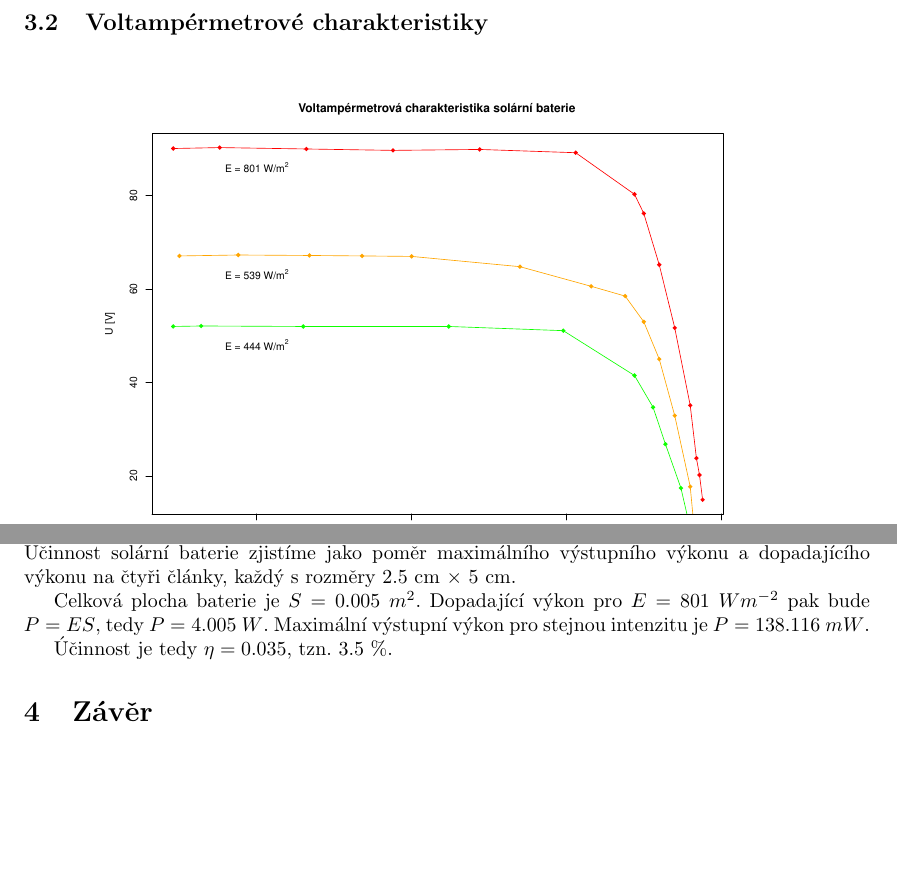
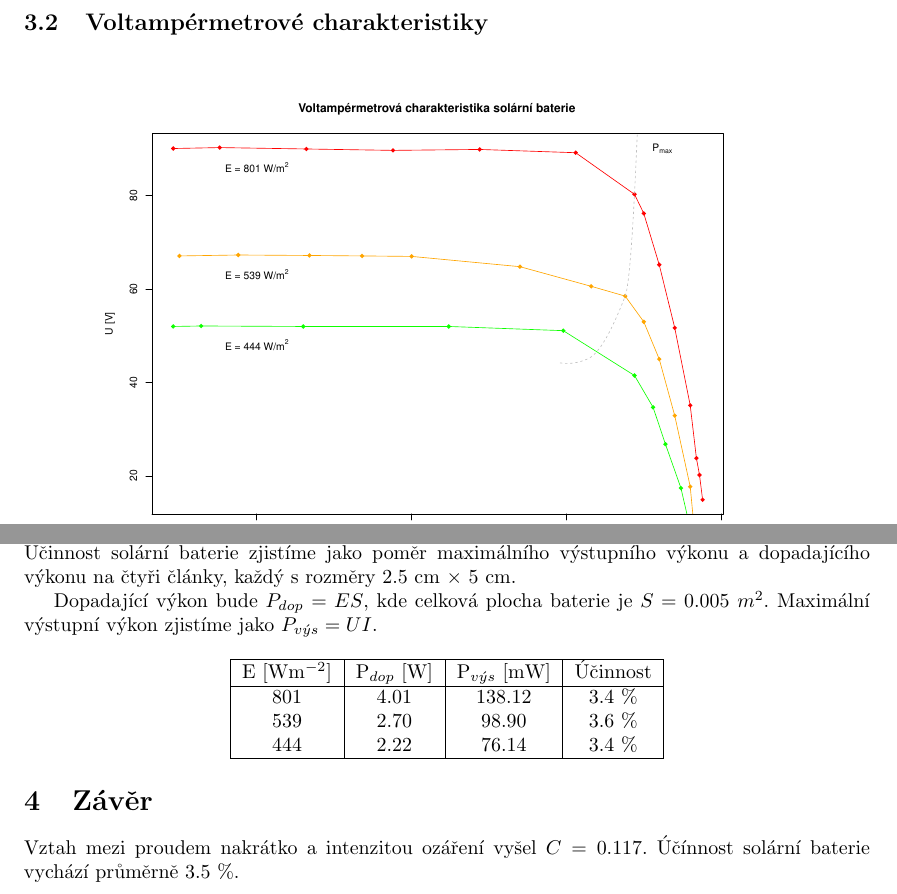
Before and after one commit to burtgulash/fav2011-fya2, a LaTeX document (lab3/lab3.tex): two parts of page 3 of 3, joined at a grey line, cut so that both start at the same text, the shorter picture padded with empty space. Compiled offline with pdfLaTeX.

```diff
--- a/lab3/lab3.tex
+++ b/lab3/lab3.tex
@@ -92,11 +92,23 @@
 Účinnost solární baterie zjistíme jako poměr maximálního výstupního výkonu
 a~dopadajícího výkonu na čtyři články, každý s rozměry 2.5~cm $\times$ 5~cm.
 
-Celková plocha baterie je $S = 0.005~m^2$. Dopadající výkon pro $E =
-801~Wm^{-2}$ pak bude $P = ES$, tedy $P = 4.005~W$. Maximální výstupní výkon
-pro stejnou intenzitu je $P = 138.116~mW$.
+Dopadající výkon bude $P_{dop} = ES$, kde celková plocha baterie je $S =
+0.005~m^2$. Maximální výstupní výkon zjistíme jako $P_{v\acute{y}s} = UI$.
 
-Účinnost je tedy $\eta = 0.035$, tzn. 3.5~\%.
+\begin{center}
+\begin{tabular}{|c|c|c|c|}
+\hline
+E~[Wm$^{-2}$] & P$_{dop}$~[W] & P$_{v\acute{y}s}$~[mW] & Účinnost \\
+\hline
+801 & 4.01 & 138.12 & 3.4~\% \\
+539 & 2.70 & 98.90  & 3.6~\% \\
+444 & 2.22 & 76.14  & 3.4~\% \\
+\hline
+\end{tabular}
+\end{center}
 
 \section{Závěr}
+Vztah mezi proudem nakrátko a intenzitou ozáření vyšel $C = 0.117$.
+Účínnost solární baterie vychází průměrně 3.5~\%.
+
 \end{document}
```
Also changed, not shown: lab3/graf3.eps, lab3/lab3.pdf, lab3/lab3.ps, lab3/lab3.tex (2 more changed lines), 7 other files.
